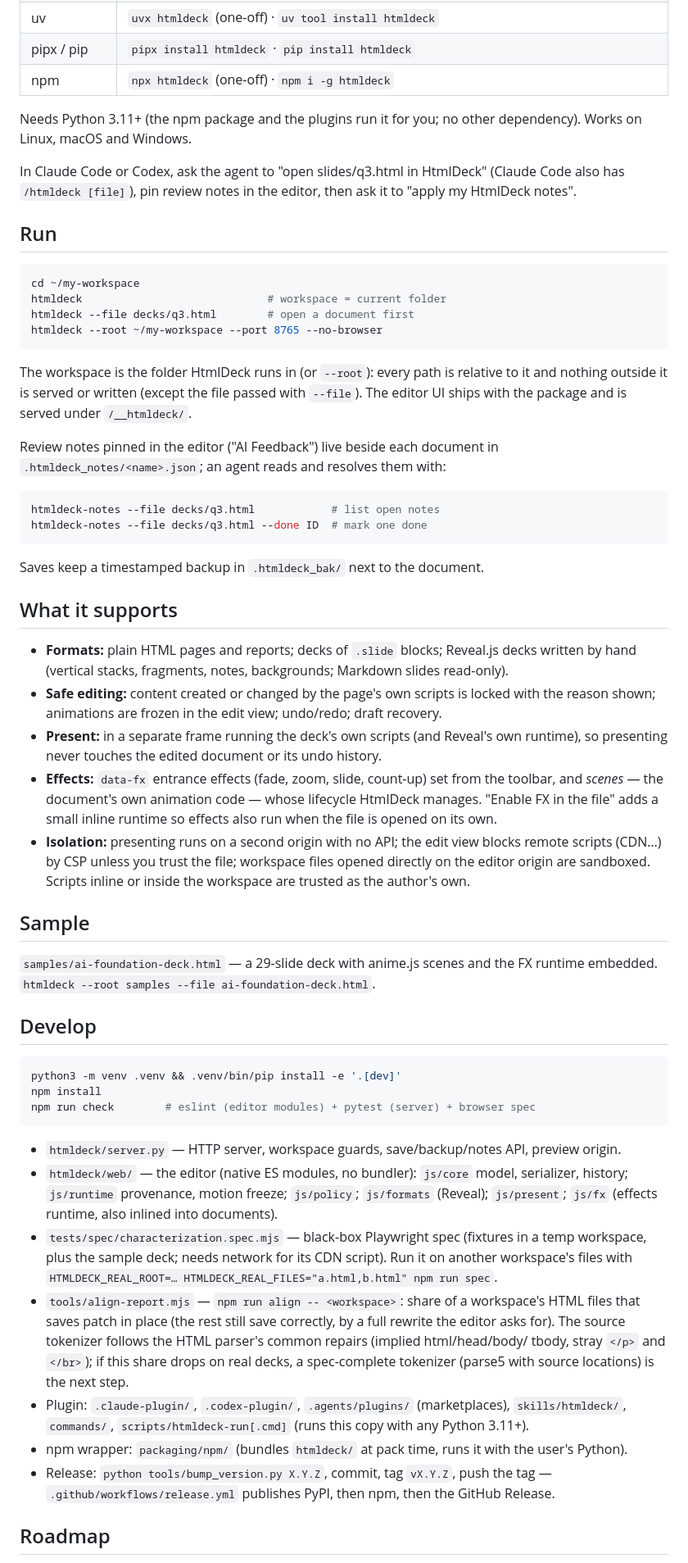
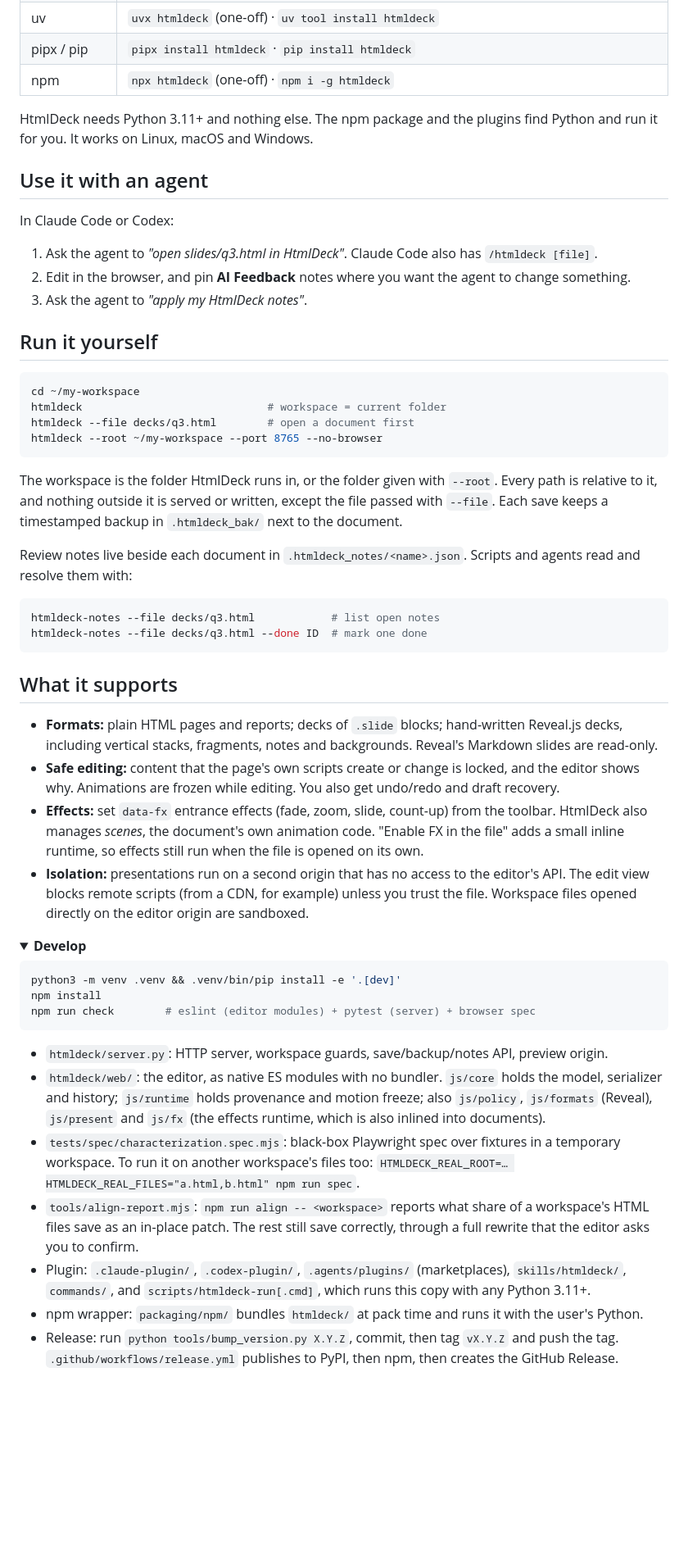
Before and after one commit to Avis309/html-deck, a Markdown page: README.md, the part around one of its changes. Shown at 82% size. Drawn GitHub-style; folded sections open; blank space fills up the shorter version.

````diff
--- a/README.md
+++ b/README.md
@@ -14,13 +51,18 @@ the file is patched **only where you changed it** (an unedited save is byte-iden
 | pipx / pip | `pipx install htmldeck` · `pip install htmldeck` |
 | npm | `npx htmldeck` (one-off) · `npm i -g htmldeck` |
 
-Needs Python 3.11+ (the npm package and the plugins run it for you; no other dependency). Works on
-Linux, macOS and Windows.
+HtmlDeck needs Python 3.11+ and nothing else. The npm package and the plugins find Python and run
+it for you. It works on Linux, macOS and Windows.
 
-In Claude Code or Codex, ask the agent to "open slides/q3.html in HtmlDeck" (Claude Code also has
-`/htmldeck [file]`), pin review notes in the editor, then ask it to "apply my HtmlDeck notes".
+## Use it with an agent
 
-## Run
+In Claude Code or Codex:
+
+1. Ask the agent to *"open slides/q3.html in HtmlDeck"*. Claude Code also has `/htmldeck [file]`.
+2. Edit in the browser, and pin **AI Feedback** notes where you want the agent to change something.
+3. Ask the agent to *"apply my HtmlDeck notes"*.
+
+## Run it yourself
 
 ```bash
 cd ~/my-workspace
@@ -29,43 +71,34 @@ htmldeck --file decks/q3.html        # open a document first
 htmldeck --root ~/my-workspace --port 8765 --no-browser
 ```
 
-The workspace is the folder HtmlDeck runs in (or `--root`): every path is relative to it and
-nothing outside it is served or written (except the file passed with `--file`). The editor UI
-ships with the package and is served under `/__htmldeck/`.
+The workspace is the folder HtmlDeck runs in, or the folder given with `--root`. Every path is
+relative to it, and nothing outside it is served or written, except the file passed with `--file`.
+Each save keeps a timestamped backup in `.htmldeck_bak/` next to the document.
 
-Review notes pinned in the editor ("AI Feedback") live beside each document in
-`.htmldeck_notes/<name>.json`; an agent reads and resolves them with:
+Review notes live beside each document in `.htmldeck_notes/<name>.json`. Scripts and agents read
+and resolve them with:
 
 ```bash
 htmldeck-notes --file decks/q3.html            # list open notes
 htmldeck-notes --file decks/q3.html --done ID  # mark one done
 ```
 
-Saves keep a timestamped backup in `.htmldeck_bak/` next to the document.
-
 ## What it supports
 
-- **Formats:** plain HTML pages and reports; decks of `.slide` blocks; Reveal.js decks written
-  by hand (vertical stacks, fragments, notes, backgrounds; Markdown slides read-only).
-- **Safe editing:** content created or changed by the page's own scripts is locked with the
-  reason shown; animations are frozen in the edit view; undo/redo; draft recovery.
-- **Present:** in a separate frame running the deck's own scripts (and Reveal's own runtime),
-  so presenting never touches the edited document or its undo history.
-- **Effects:** `data-fx` entrance effects (fade, zoom, slide, count-up) set from the toolbar,
-  and *scenes* — the document's own animation code — whose lifecycle HtmlDeck manages.
-  "Enable FX in the file" adds a small inline runtime so effects also run when the file is
-  opened on its own.
-- **Isolation:** presenting runs on a second origin with no API; the edit view blocks remote
-  scripts (CDN…) by CSP unless you trust the file; workspace files opened directly on the
-  editor origin are sandboxed. Scripts inline or inside the workspace are trusted as the
-  author's own.
+- **Formats:** plain HTML pages and reports; decks of `.slide` blocks; hand-written Reveal.js
+  decks, including vertical stacks, fragments, notes and backgrounds. Reveal's Markdown slides
+  are read-only.
+- **Safe editing:** content that the page's own scripts create or change is locked, and the editor
+  shows why. Animations are frozen while editing. You also get undo/redo and draft recovery.
+- **Effects:** set `data-fx` entrance effects (fade, zoom, slide, count-up) from the toolbar.
+  HtmlDeck also manages *scenes*, the document's own animation code. "Enable FX in the file" adds a
+  small inline runtime, so effects still run when the file is opened on its own.
+- **Isolation:** presentations run on a second origin that has no access to the editor's API. The
+  edit view blocks remote scripts (from a CDN, for example) unless you trust the file. Workspace
+  files opened directly on the editor origin are sandboxed.
 
-## Sample
-
-`samples/ai-foundation-deck.html` — a 29-slide deck with anime.js scenes and the FX runtime
-embedded. `htmldeck --root samples --file ai-foundation-deck.html`.
-
-## Develop
+<details>
+<summary><b>Develop</b></summary>
 
 ```bash
 python3 -m venv .venv && .venv/bin/pip install -e '.[dev]'
@@ -73,23 +106,24 @@ npm install
 npm run check        # eslint (editor modules) + pytest (server) + browser spec
 ```
 
-- `htmldeck/server.py` — HTTP server, workspace guards, save/backup/notes API, preview origin.
-- `htmldeck/web/` — the editor (native ES modules, no bundler): `js/core` model, serializer,
-  history; `js/runtime` provenance, motion freeze; `js/policy`; `js/formats` (Reveal);
-  `js/present`; `js/fx` (effects runtime, also inlined into documents).
-- `tests/spec/characterization.spec.mjs` — black-box Playwright spec (fixtures in a temp
-  workspace, plus the sample deck; needs network for its CDN script). Run it on another
-  workspace's files with `HTMLDECK_REAL_ROOT=… HTMLDECK_REAL_FILES="a.html,b.html" npm run spec`.
-- `tools/align-report.mjs` — `npm run align -- <workspace>`: share of a workspace's HTML files
-  that saves patch in place (the rest still save correctly, by a full rewrite the editor asks
-  for). The source tokenizer follows the HTML parser's common repairs (implied html/head/body/
-  tbody, stray `</p>` and `</br>`); if this share drops on real decks, a spec-complete
-  tokenizer (parse5 with source locations) is the next step.
-- Plugin: `.claude-plugin/`, `.codex-plugin/`, `.agents/plugins/` (marketplaces), `skills/htmldeck/`,
-  `commands/`, `scripts/htmldeck-run[.cmd]` (runs this copy with any Python 3.11+).
-- npm wrapper: `packaging/npm/` (bundles `htmldeck/` at pack time, runs it with the user's Python).
-- Release: `python tools/bump_version.py X.Y.Z`, commit, tag `vX.Y.Z`, push the tag —
-  `.github/workflows/release.yml` publishes PyPI, then npm, then the GitHub Release.
+- `htmldeck/server.py`: HTTP server, workspace guards, save/backup/notes API, preview origin.
+- `htmldeck/web/`: the editor, as native ES modules with no bundler. `js/core` holds the model,
+  serializer and history; `js/runtime` holds provenance and motion freeze; also `js/policy`,
+  `js/formats` (Reveal), `js/present` and `js/fx` (the effects runtime, which is also inlined
+  into documents).
+- `tests/spec/characterization.spec.mjs`: black-box Playwright spec over fixtures in a temporary
+  workspace. To run it on another workspace's files too:
+  `HTMLDECK_REAL_ROOT=… HTMLDECK_REAL_FILES="a.html,b.html" npm run spec`.
+- `tools/align-report.mjs`: `npm run align -- <workspace>` reports what share of a workspace's
+  HTML files save as an in-place patch. The rest still save correctly, through a full rewrite that
+  the editor asks you to confirm.
+- Plugin: `.claude-plugin/`, `.codex-plugin/`, `.agents/plugins/` (marketplaces),
+  `skills/htmldeck/`, `commands/`, and `scripts/htmldeck-run[.cmd]`, which runs this copy with any
+  Python 3.11+.
+- npm wrapper: `packaging/npm/` bundles `htmldeck/` at pack time and runs it with the user's
+  Python.
+- Release: run `python tools/bump_version.py X.Y.Z`, commit, then tag `vX.Y.Z` and push the tag.
+  `.github/workflows/release.yml` publishes to PyPI, then npm, then creates the GitHub Release.
 
-## Roadmap
+</details>
 
````
Also changed, not shown: other parts of README.md (+43 -5 lines), .github/assets/edit.png (added), .github/assets/feedback.png (added), .github/assets/present.png (added), samples/img/computer_slide3.jpg (deleted), samples/img/human_computers.jpg (deleted), 2 other files.
